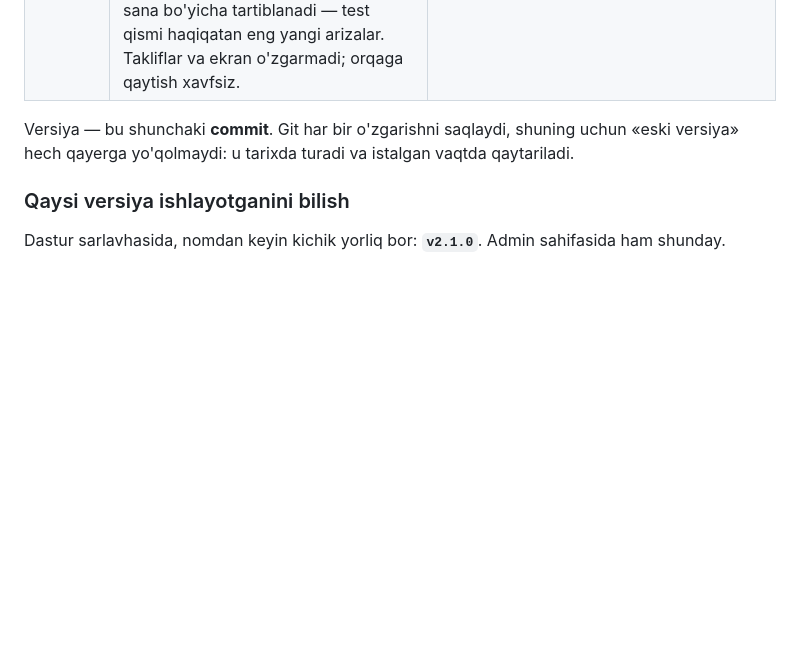
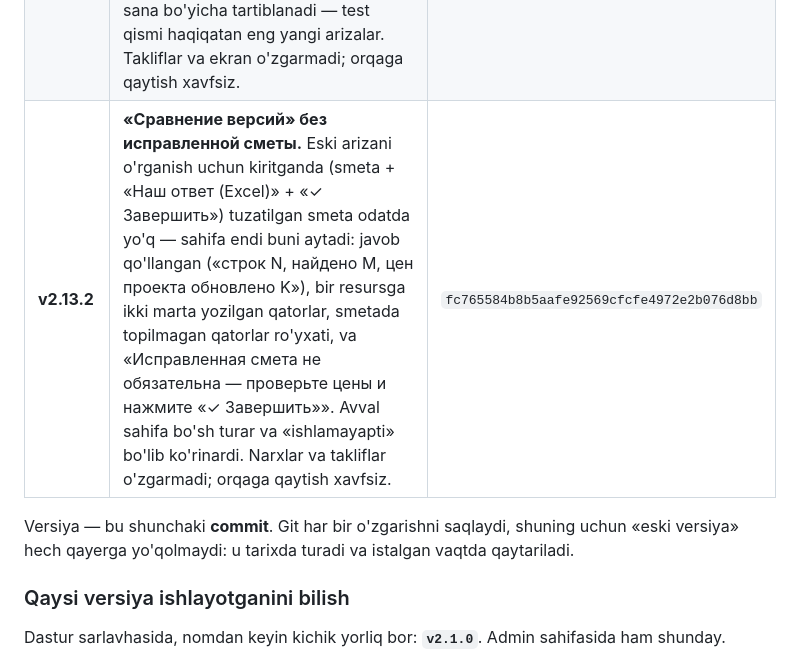
Before and after one commit to 1maxstar1/Ayubkhon_A, a Markdown page: docs/versiyalar.md, the part around the change. GitHub-like rendering; blank space fills up the shorter version.

Commit message:
Record v2.13.2 in docs/versiyalar.md (not listed yet: the owner tries it first)
Co-Authored-By: Claude Opus 5.5 <noreply@anthropic.com>
Claude-Session: https://claude.ai/code/session_01CfcMC6EPZgp7DZf7uYfdDR

```diff
--- a/docs/versiyalar.md
+++ b/docs/versiyalar.md
@@ -43,6 +43,7 @@ Bu hujjat ikki savolga javob beradi:
 | **v2.12.0** | **Xotira ekranda** (`docs/ai-reja.md`, 2-bosqich). Yakunlangan arizalaringiz endi shu viloyatdagi shu resurs uchun qaytadi. Nom yonida **«пам.»** — bu resursga yakunlangan arizada o'zingiz narx qo'ygansiz: oynada avval shu kontragentning arizalari, keyin boshqalar, pudratchi qabul qilgan narx («принята подрядчиком») oldinda, har biri ariza raqami va sanasi bilan; narx faqat «Применить» bilan qo'yiladi (manbasi `mem:` deb saqlanadi). Smeta narxi yonida **«✓»** — bu yoki undan baland narx kamida ikki mustaqil arizada (turli kontragentlar) o'zgarishsiz qoldirilgan («ранее принято»); **«▲»** va sariq katak — smeta narxi ilgari qabul qilinganidan baland. Tegilmagan narx bozor narxi emas, chegara; kontragentning o'z narxi o'zini tasdiqlamaydi; qabul 6 oygacha to'liq, 12 oyda tugaydi. «Применить %» va 0 narxlar taklif qilinmaydi; boshqa viloyat o'qilmaydi. Asboblar qatoridagi **«Память»** kaliti hammasini o'chiradi. Boshqa takliflar va ularning tartibi o'zgarmadi. Orqaga qaytish xavfsiz: holat formati o'zgarmagan. | `d8f3c0ed92375341d1962337f586130627859ef1` |
 | **v2.13.0** | **Dataset va bugungi takliflar o'lchovi** (`docs/ai-reja.md`, 3-bosqich). Admin sahifasi → «Обучение» → **«Набор для обучения»**: «Собрать и измерить» har bir yakunlangan narxni o'z arizasi sanasida spravochnikdan qayta so'raydi va dastur bugun nima taklif qilishini ekspert o'shanda nima qilgani bilan solishtiradi (qo'llangan qator; qo'lda yozilgan narx qatordan 2 % ichida; hech bir qator to'g'ri kelmagan; smeta narxi qoldirilgan, garchi pastroq qator bor edi). Ko'rsatiladi: savollar soni turlari bo'yicha va bugungi qoidalarning aniqligi — birinchi qator to'g'rimi, to'g'ri qator birinchi uchtalikdami, narx farqi — ishonch oralig'i bilan; eng yangi arizalarning beshdan biri test qismi, unda hech narsa o'qitilmaydi. Hisob shu brauzerda, bazaga hech narsa yozilmaydi; ekranda va «Скопировать числа» da faqat sonlar (nom, narx, hujjat yo'q). «Сохранить набор в файл» — datasetning o'zi (belgilar va belgilar, nomsiz va narxsiz); «Проверочный список…» — qo'lda tuzilgan ro'yxat, alohida o'lchanadi. **Takliflarning o'zi, ularning tartibi va ekran o'zgarmadi** — bu faqat o'lchov. Orqaga qaytish xavfsiz: baza va holat formati o'zgarmagan. | `f166e23cf60f384ac09d4d4a013ae3d22cdca489` |
 | **v2.13.1** | **Eski arizalar bilan to'ldirish.** Ilgari ishlangan arizani xotiraga qo'shish mumkin: smetani yuklab, «Сравнение версий» da «Наш ответ (Excel)» orqali o'shanda yuborilgan javob faylini berib, «✓ Завершить» bosiladi. Narxning sanasi endi **arizaning o'z sanasi** (ro'yxatga olingan yoki tanlangan sana), bugungi kun emas: bir yillik narx xotirada bir yillik hisoblanadi (24 oydan eski narx taklif qilinmaydi, 12 oydan eski qabul «ранее принято» bermaydi), «Набор для обучения» da esa arizalar shu sana bo'yicha tartiblanadi — test qismi haqiqatan eng yangi arizalar. Takliflar va ekran o'zgarmadi; orqaga qaytish xavfsiz. | `24f6baa2e01f76e09a0f10d7c6852f254f622b9a` |
+| **v2.13.2** | **«Сравнение версий» без исправленной сметы.** Eski arizani o'rganish uchun kiritganda (smeta + «Наш ответ (Excel)» + «✓ Завершить») tuzatilgan smeta odatda yo'q — sahifa endi buni aytadi: javob qo'llangan («строк N, найдено M, цен проекта обновлено K»), bir resursga ikki marta yozilgan qatorlar, smetada topilmagan qatorlar ro'yxati, va «Исправленная смета не обязательна — проверьте цены и нажмите «✓ Завершить»». Avval sahifa bo'sh turar va «ishlamayapti» bo'lib ko'rinardi. Narxlar va takliflar o'zgarmadi; orqaga qaytish xavfsiz. | `fc765584b8b5aafe92569cfcfe4972e2b076d8bb` |
 
 Versiya — bu shunchaki **commit**. Git har bir o'zgarishni saqlaydi, shuning
 uchun «eski versiya» hech qayerga yo'qolmaydi: u tarixda turadi va istalgan
```
